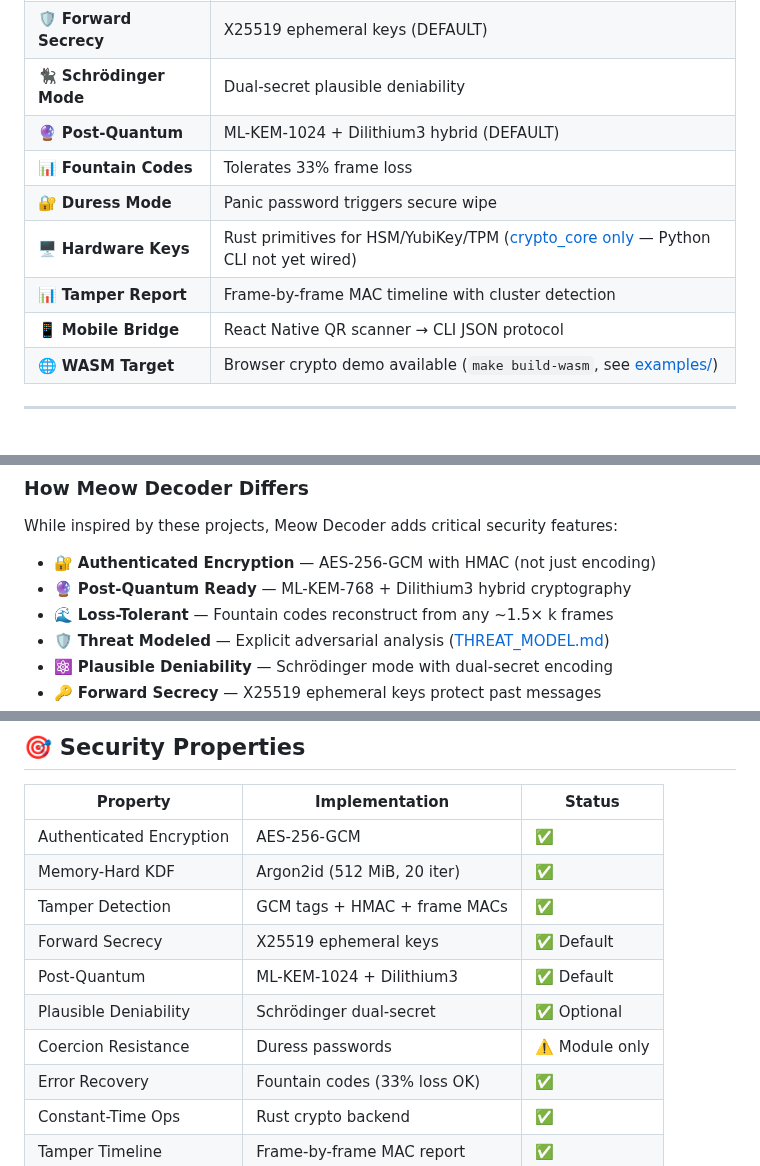
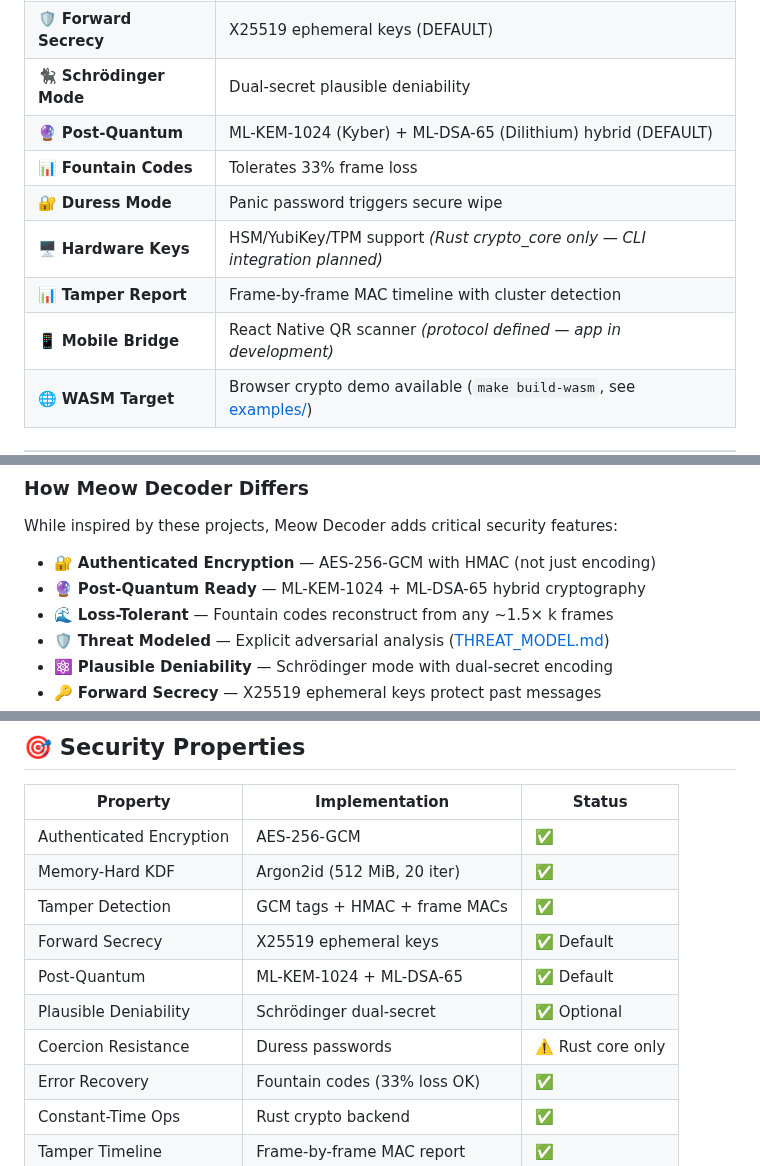
Before and after one commit to systemslibrarian/meow-decoder, a Markdown page: README.md, 3 parts joined by grey strips. Rendered like a GitHub page.

Commit message:
docs: polish README for v1.0 release
- Standardize ML-KEM to 1024 across all references
- Clarify Hardware Keys and Mobile Bridge as experimental
- Improve alt text for steganography demo GIF

```diff
--- a/README.md
+++ b/README.md
@@ -181,12 +181,12 @@ start secret.gif     # Windows
 | 📱 **Air-Gap Friendly** | Transfer via any camera, no network needed |
 | 🛡️ **Forward Secrecy** | X25519 ephemeral keys (DEFAULT) |
 | 🐈‍⬛ **Schrödinger Mode** | Dual-secret plausible deniability |
-| 🔮 **Post-Quantum** | ML-KEM-1024 + Dilithium3 hybrid (DEFAULT) |
+| 🔮 **Post-Quantum** | ML-KEM-1024 (Kyber) + ML-DSA-65 (Dilithium) hybrid (DEFAULT) |
 | 📊 **Fountain Codes** | Tolerates 33% frame loss |
 | 🔐 **Duress Mode** | Panic password triggers secure wipe |
-| 🖥️ **Hardware Keys** | Rust primitives for HSM/YubiKey/TPM ([crypto_core only](crypto_core/README.md) — Python CLI not yet wired) |
+| 🖥️ **Hardware Keys** | HSM/YubiKey/TPM support *(Rust crypto_core only — CLI integration planned)* |
 | 📊 **Tamper Report** | Frame-by-frame MAC timeline with cluster detection |
-| 📱 **Mobile Bridge** | React Native QR scanner → CLI JSON protocol |
+| 📱 **Mobile Bridge** | React Native QR scanner *(protocol defined — app in development)* |
 | 🌐 **WASM Target** | Browser crypto demo available (`make build-wasm`, see [examples/](examples/README.md#-wasm--browser-examples)) |
 
 ---
@@ -386,7 +386,7 @@ Meow Decoder builds on ideas from these pioneering projects:
 While inspired by these projects, Meow Decoder adds critical security features:
 
 - 🔐 **Authenticated Encryption** — AES-256-GCM with HMAC (not just encoding)
-- 🔮 **Post-Quantum Ready** — ML-KEM-768 + Dilithium3 hybrid cryptography
+- 🔮 **Post-Quantum Ready** — ML-KEM-1024 + ML-DSA-65 hybrid cryptography
 - 🌊 **Loss-Tolerant** — Fountain codes reconstruct from any ~1.5× k frames
 - 🛡️ **Threat Modeled** — Explicit adversarial analysis ([THREAT_MODEL.md](docs/THREAT_MODEL.md))
 - ⚛️ **Plausible Deniability** — Schrödinger mode with dual-secret encoding
@@ -522,9 +522,9 @@ For full details: [Architecture Documentation](docs/ARCHITECTURE.md)
 | Memory-Hard KDF | Argon2id (512 MiB, 20 iter) | ✅ |
 | Tamper Detection | GCM tags + HMAC + frame MACs | ✅ |
 | Forward Secrecy | X25519 ephemeral keys | ✅ Default |
-| Post-Quantum | ML-KEM-1024 + Dilithium3 | ✅ Default |
+| Post-Quantum | ML-KEM-1024 + ML-DSA-65 | ✅ Default |
 | Plausible Deniability | Schrödinger dual-secret | ✅ Optional |
-| Coercion Resistance | Duress passwords | ⚠️ Module only |
+| Coercion Resistance | Duress passwords | ⚠️ Rust core only |
 | Error Recovery | Fountain codes (33% loss OK) | ✅ |
 | Constant-Time Ops | Rust crypto backend | ✅ |
 | Tamper Timeline | Frame-by-frame MAC report | ✅ |
```
Also changed, not shown: other parts of README.md (+2 -2 lines).
